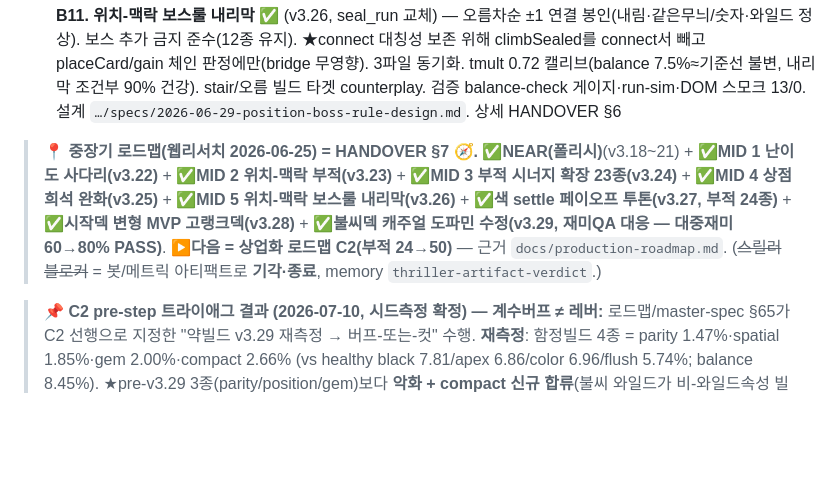
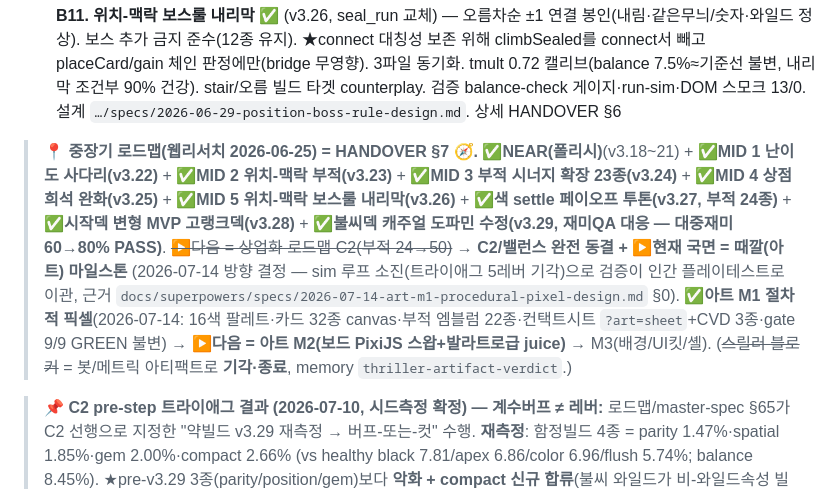
Before and after one commit to kkp8121-rgb/chain-deal, a Markdown page: docs/PLAN.md, the part around the change. Drawn GitHub-style; blank space fills up the shorter version.

```diff
--- a/docs/PLAN.md
+++ b/docs/PLAN.md
@@ -56,7 +56,7 @@
 - [x] **B10. 상점 희석 완화** ✅ (v3.25, B9 희석 직접 후속) — ①상점 리롤(에스컬레이팅 골드, 주체성 도구) ②**가중 오퍼**(cluster 태그·미투자 클러스터 0.15 가중=실제 fix). ★발견: 리롤은 sim서 희석 못 고침(다부적 스태킹 경제선 선택성=손해)→주체성으로만 유지·sim 미모델. 가중이 fix(balance 3.5→7.6% 회복, 베이스라인 9.6% 미초과). W 캘리브로 0.15 확정(저W가 교차클러스터 희석까지↓). 검증 run-sim 회복·노드 스모크(리롤 8/0·가중 10/0)·economy/unlock. 설계 `…/specs/2026-06-29-shop-reroll-design.md`. 상세 HANDOVER §6
 - [x] **B11. 위치-맥락 보스룰 내리막** ✅ (v3.26, seal_run 교체) — 오름차순 ±1 연결 봉인(내림·같은무늬/숫자·와일드 정상). 보스 추가 금지 준수(12종 유지). ★connect 대칭성 보존 위해 climbSealed를 connect서 빼고 placeCard/gain 체인 판정에만(bridge 무영향). 3파일 동기화. tmult 0.72 캘리브(balance 7.5%≈기준선 불변, 내리막 조건부 90% 건강). stair/오름 빌드 타겟 counterplay. 검증 balance-check 게이지·run-sim·DOM 스모크 13/0. 설계 `…/specs/2026-06-29-position-boss-rule-design.md`. 상세 HANDOVER §6
 
-> **📍 중장기 로드맵(웹리서치 2026-06-25) = HANDOVER §7 🧭.** ✅**NEAR(폴리시)**(v3.18~21) + ✅**MID 1 난이도 사다리(v3.22)** + ✅**MID 2 위치-맥락 부적(v3.23)** + ✅**MID 3 부적 시너지 확장 23종(v3.24)** + ✅**MID 4 상점 희석 완화(v3.25)** + ✅**MID 5 위치-맥락 보스룰 내리막(v3.26)** + ✅**색 settle 페이오프 투톤(v3.27, 부적 24종)** + ✅**시작덱 변형 MVP 고랭크덱(v3.28)** + ✅**불씨덱 캐주얼 도파민 수정(v3.29, 재미QA 대응 — 대중재미 60→80% PASS)**. **▶다음 = 상업화 로드맵 C2(부적 24→50)** — 근거 `docs/production-roadmap.md`. (~~스릴러 블로커~~ = 봇/메트릭 아티팩트로 **기각·종료**, memory `thriller-artifact-verdict`.)
+> **📍 중장기 로드맵(웹리서치 2026-06-25) = HANDOVER §7 🧭.** ✅**NEAR(폴리시)**(v3.18~21) + ✅**MID 1 난이도 사다리(v3.22)** + ✅**MID 2 위치-맥락 부적(v3.23)** + ✅**MID 3 부적 시너지 확장 23종(v3.24)** + ✅**MID 4 상점 희석 완화(v3.25)** + ✅**MID 5 위치-맥락 보스룰 내리막(v3.26)** + ✅**색 settle 페이오프 투톤(v3.27, 부적 24종)** + ✅**시작덱 변형 MVP 고랭크덱(v3.28)** + ✅**불씨덱 캐주얼 도파민 수정(v3.29, 재미QA 대응 — 대중재미 60→80% PASS)**. ~~▶다음 = 상업화 로드맵 C2(부적 24→50)~~ → **C2/밸런스 완전 동결 + ▶현재 국면 = 때깔(아트) 마일스톤** (2026-07-14 방향 결정 — sim 루프 소진(트라이애그 5레버 기각)으로 검증이 인간 플레이테스트로 이관, 근거 `docs/superpowers/specs/2026-07-14-art-m1-procedural-pixel-design.md` §0). ✅**아트 M1 절차적 픽셀**(2026-07-14: 16색 팔레트·카드 32종 canvas·부적 엠블럼 22종·컨택트시트 `?art=sheet`+CVD 3종·gate 9/9 GREEN 불변) → **▶다음 = 아트 M2(보드 PixiJS 스왑+발라트로급 juice)** → M3(배경/UI킷/셸). (~~스릴러 블로커~~ = 봇/메트릭 아티팩트로 **기각·종료**, memory `thriller-artifact-verdict`.)
 
 > **📌 C2 pre-step 트라이애그 결과 (2026-07-10, 시드측정 확정) — 계수버프 ≠ 레버:** 로드맵/master-spec §65가 C2 선행으로 지정한 "약빌드 v3.29 재측정 → 버프-또는-컷" 수행. **재측정**: 함정빌드 4종 = parity 1.47%·spatial 1.85%·gem 2.00%·compact 2.66% (vs healthy black 7.81/apex 6.86/color 6.96/flush 5.74%; balance 8.45%). ★pre-v3.29 3종(parity/position/gem)보다 **악화 + compact 신규 합류**(불씨 와일드가 비-와일드속성 빌드를 눌러 로드맵 경고 확증). **버프-또는-컷 판정 = 둘 다 아님**: 앵커부적 계수상향은 시드고정 페어드측정(seed42·N=20000)서 **함정빌드(+0.25~0.64pp)보다 healthy 빌드를 더 키움**(balance +1.41·black +2.07) → 절대격차 확대(6.98→7.77pp), threshold-게이팅도 leak 불가(병인=buy-everything filler-buy, 부적 트리거가 어떤 강한 줄에서도 우발발생). **∴ 함정빌드 약점 = 계수 아닌 전략 비효율.** ★**후속 PoC로 build-exclusive 시너지도 검증 → settle-gimmick엔 무효**: evenodd를 paritybet 동시보유 시 증폭(build-exclusive)해 run별재시드 페어드측정 → **parity +0.14pp만**(1.77→1.91, 여전히 최하위·타빌드 드리프트와 구분불가). **근본원인 = 구조적 안티시너지**: parity의 one-parity 줄은 랭크 ±2씩 → **±1 연결(3연결타입 중 1개)을 자진 포기**하고 약한 settle과 맞바꿈=self-sabotage. **정제된 per-cluster 판정** → (parity) settle 아닌 **mult-복원 메커니즘** 또는 **CUT** · (spatial) 그리디봇 배치 미모델=**sim 아티팩트, committed-placement 모델 선행** · (gem/compact) **체인-시너지 신규부적**(settle 적재 금지). ★**C2 대원칙 = 함정클러스터 fix는 mult엔진에 기여(체인-시너지)해야지 settle 보너스 적재는 leak+무스케일.** 상세 memory `balance-calibration` §8. 두 실험 모두 revert·게이트 9/9 GREEN 복원. **+게이트 표면화 C2 리뷰대상**: jackpot=24종 유일 복리형(chainMul×2, ΔEV +45pp) — 80종 확장 시 재검토.
 
```
Also changed, not shown: CLAUDE.md (+1 -0 lines).
